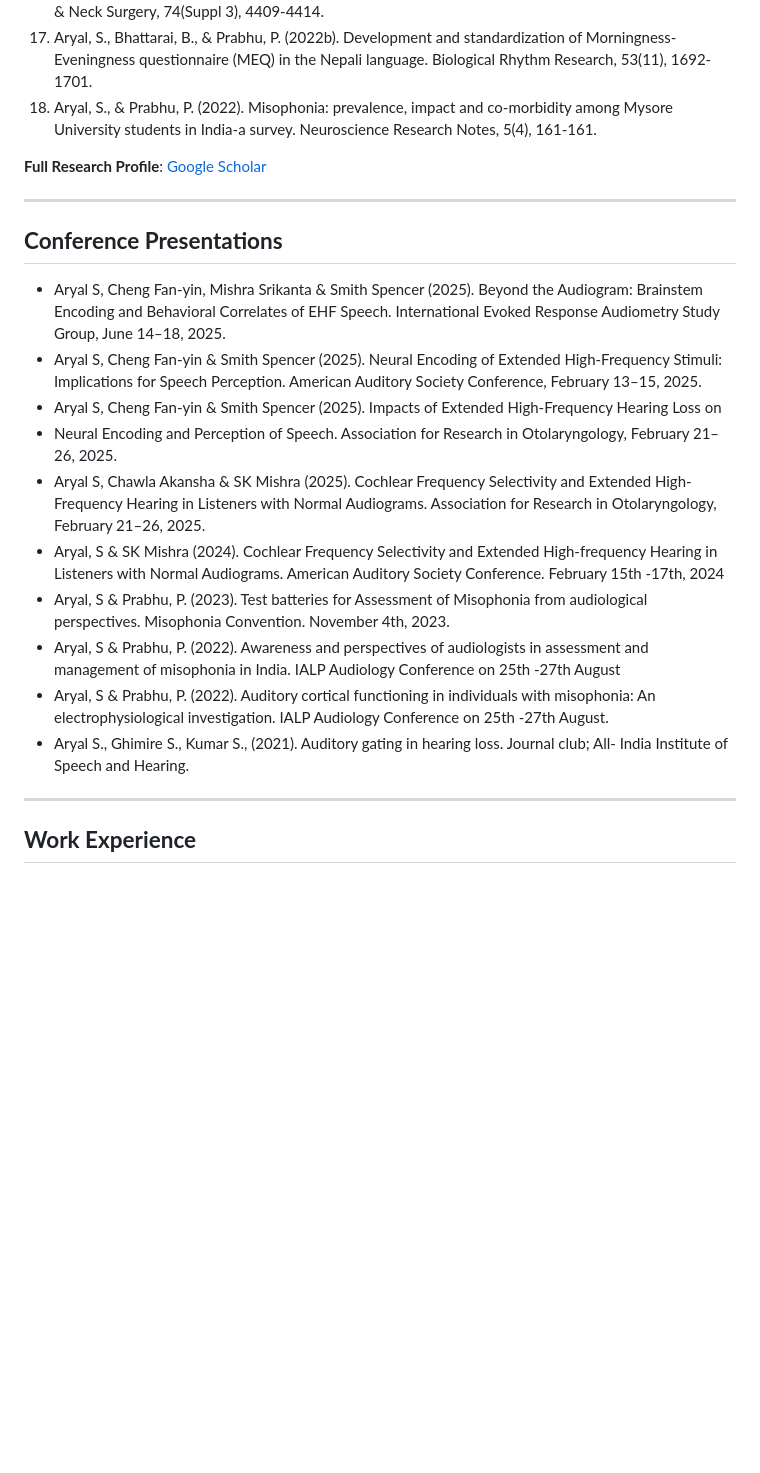
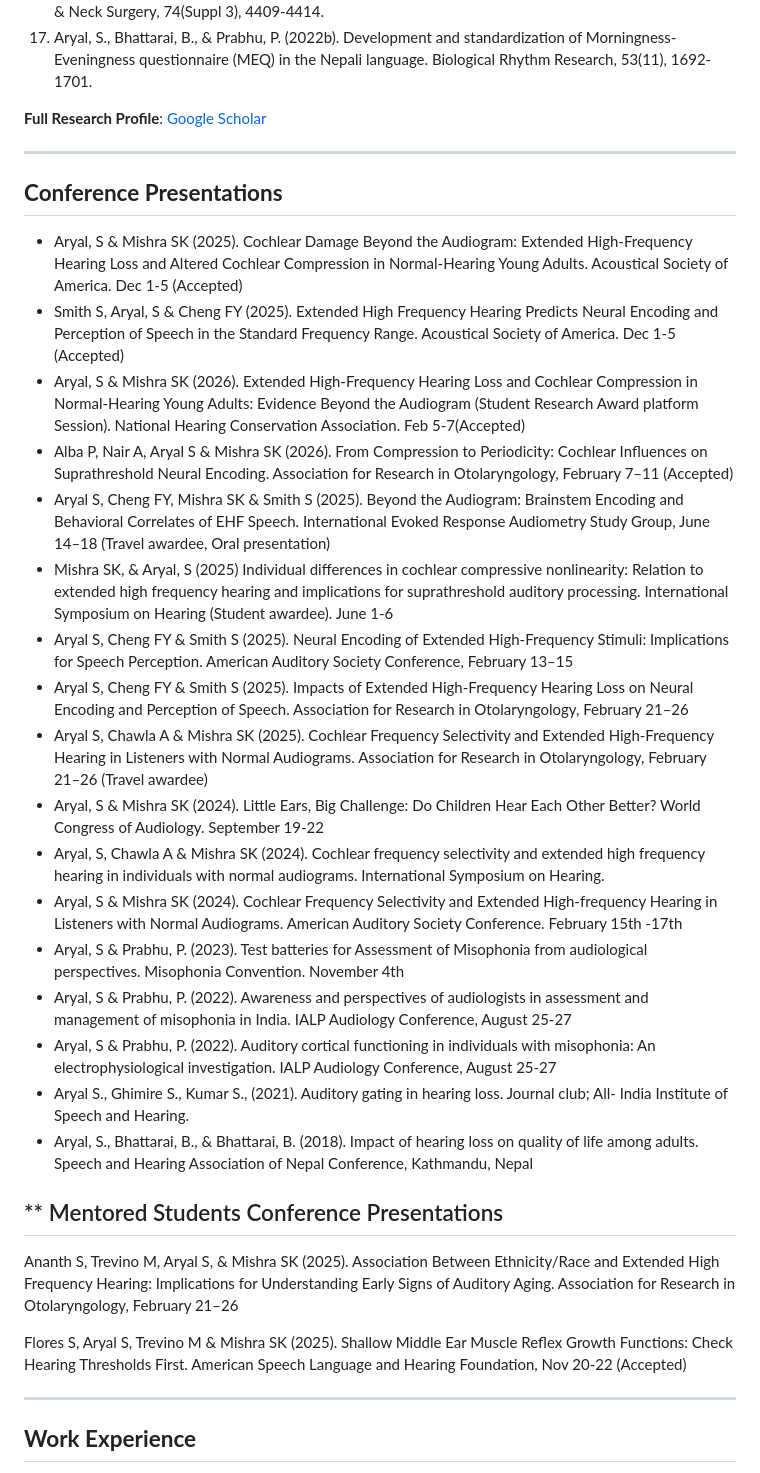
Before and after one commit to SajanaAryal/SajanaAryal, a Markdown page: README.md, the part around one of its changes. Drawn GitHub-style; blank space fills up the shorter version.

```diff
--- a/README.md
+++ b/README.md
@@ -69,23 +71,37 @@
 15. Aryal, S., & Prabhu, P. (2023). Understanding misophonia from an audiological perspective: a systematic review. European Archives of Oto-Rhino-Laryngology, 280(4), 1529-1545.
 16. Aryal, S., Bhattarai, B., & Prabhu, P. (2022a). Development and Standardization of Hearing Handicap Inventory for Adult (Screening Version) in Nepali Language. Indian Journal of Otolaryngology and Head & Neck Surgery, 74(Suppl 3), 4409-4414.
 17. Aryal, S., Bhattarai, B., & Prabhu, P. (2022b). Development and standardization of Morningness-Eveningness questionnaire (MEQ) in the Nepali language. Biological Rhythm Research, 53(11), 1692-1701.
-18. Aryal, S., & Prabhu, P. (2022). Misophonia: prevalence, impact and co-morbidity among Mysore University students in India-a survey. Neuroscience Research Notes, 5(4), 161-161.
 
 **Full Research Profile**: [Google Scholar](https://scholar.google.com/citations?user=BUryX9QAAAAJ&hl=en)
 
 ---
 
 ## **Conference Presentations**
--	Aryal S, Cheng Fan-yin, Mishra Srikanta & Smith Spencer (2025). Beyond the Audiogram: Brainstem Encoding and Behavioral Correlates of EHF Speech. International Evoked Response Audiometry Study Group, June 14–18, 2025.
--	Aryal S, Cheng Fan-yin & Smith Spencer (2025). Neural Encoding of Extended High-Frequency Stimuli: Implications for Speech Perception. American Auditory Society Conference, February 13–15, 2025.
--	Aryal S, Cheng Fan-yin & Smith Spencer (2025). Impacts of Extended High-Frequency Hearing Loss on
--	Neural Encoding and Perception of Speech. Association for Research in Otolaryngology, February 21–26, 2025.
--	Aryal S, Chawla Akansha & SK Mishra (2025). Cochlear Frequency Selectivity and Extended High-Frequency Hearing in Listeners with Normal Audiograms. Association for Research in Otolaryngology, February 21–26, 2025.
--	Aryal, S & SK Mishra (2024). Cochlear Frequency Selectivity and Extended High-frequency Hearing in Listeners with Normal Audiograms. American Auditory Society Conference. February 15th -17th, 2024
--	Aryal, S & Prabhu, P. (2023). Test batteries for Assessment of Misophonia from audiological perspectives. Misophonia Convention. November 4th, 2023.
--	Aryal, S & Prabhu, P. (2022). Awareness and perspectives of audiologists in assessment and management of misophonia in India. IALP Audiology Conference on 25th -27th August
--	Aryal, S & Prabhu, P. (2022). Auditory cortical functioning in individuals with misophonia: An electrophysiological investigation. IALP Audiology Conference on 25th -27th August.
+-	Aryal, S & Mishra SK (2025). Cochlear Damage Beyond the Audiogram: Extended High-Frequency Hearing Loss and Altered Cochlear Compression in Normal-Hearing Young Adults. Acoustical Society of America. Dec 1-5 (Accepted)
+-	Smith S, Aryal, S & Cheng FY (2025). Extended High Frequency Hearing Predicts Neural Encoding and Perception of Speech in the Standard Frequency Range. Acoustical Society of America. Dec 1-5 (Accepted)
+-	Aryal, S & Mishra SK (2026). Extended High-Frequency Hearing Loss and Cochlear Compression in Normal-Hearing Young Adults: Evidence Beyond the Audiogram (Student Research Award platform Session). National Hearing Conservation Association. Feb 5-7(Accepted)
+-	Alba P, Nair A, Aryal S & Mishra SK (2026). From Compression to Periodicity: Cochlear Influences on
+Suprathreshold Neural Encoding. Association for Research in Otolaryngology, February 7–11 (Accepted)
+-	Aryal S, Cheng FY, Mishra SK & Smith S (2025). Beyond the Audiogram: Brainstem Encoding and Behavioral Correlates of EHF Speech. International Evoked Response Audiometry Study Group, June 14–18 (Travel awardee, Oral presentation)
+-	Mishra SK, & Aryal, S (2025) Individual differences in cochlear compressive nonlinearity: Relation to extended high frequency hearing and implications for suprathreshold auditory processing. International Symposium on Hearing (Student awardee). June 1-6
+-	Aryal S, Cheng FY & Smith S (2025). Neural Encoding of Extended High-Frequency Stimuli: Implications for Speech Perception. American Auditory Society Conference, February 13–15
+-	Aryal S, Cheng FY & Smith S (2025). Impacts of Extended High-Frequency Hearing Loss on Neural Encoding and Perception of Speech. Association for Research in Otolaryngology, February 21–26
+-	Aryal S, Chawla A & Mishra SK (2025). Cochlear Frequency Selectivity and Extended High-Frequency Hearing in Listeners with Normal Audiograms. Association for Research in Otolaryngology, February 21–26 (Travel awardee)
+-	Aryal, S & Mishra SK (2024). Little Ears, Big Challenge: Do Children Hear Each Other Better? World Congress of Audiology. September 19-22
+-	Aryal, S, Chawla A & Mishra SK (2024). Cochlear frequency selectivity and extended high frequency hearing in individuals with normal audiograms. International Symposium on Hearing.
+-	Aryal, S & Mishra SK (2024). Cochlear Frequency Selectivity and Extended High-frequency Hearing in Listeners with Normal Audiograms. American Auditory Society Conference. February 15th -17th
+-	Aryal, S & Prabhu, P. (2023). Test batteries for Assessment of Misophonia from audiological perspectives. Misophonia Convention. November 4th
+-	Aryal, S & Prabhu, P. (2022). Awareness and perspectives of audiologists in assessment and management of misophonia in India. IALP Audiology Conference, August 25-27
+-	Aryal, S & Prabhu, P. (2022). Auditory cortical functioning in individuals with misophonia: An electrophysiological investigation. IALP Audiology Conference, August 25-27
 -	Aryal S., Ghimire S., Kumar S., (2021). Auditory gating in hearing loss. Journal club; All- India Institute of Speech and Hearing.
+-	Aryal, S., Bhattarai, B., & Bhattarai, B. (2018). Impact of hearing loss on quality of life among adults. Speech and Hearing Association of Nepal Conference, Kathmandu, Nepal
+
+
+## ** Mentored Students Conference Presentations
+
+Ananth S, Trevino M, Aryal S, & Mishra SK (2025). Association Between Ethnicity/Race and Extended High Frequency Hearing: Implications for Understanding Early Signs of Auditory Aging. Association for Research in Otolaryngology, February 21–26
+
+Flores S, Aryal S, Trevino M & Mishra SK (2025). Shallow Middle Ear Muscle Reflex Growth Functions: Check Hearing Thresholds First. American Speech Language and Hearing Foundation, Nov 20-22 (Accepted)
 
 ---
 
```
Also changed, not shown: other parts of README.md (+24 -22 lines).
